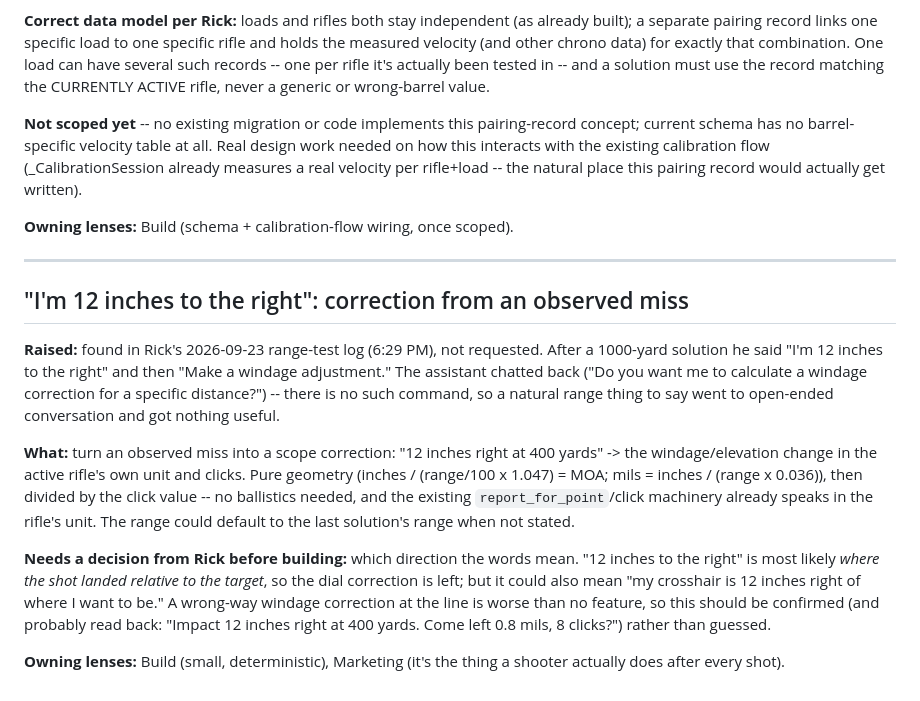
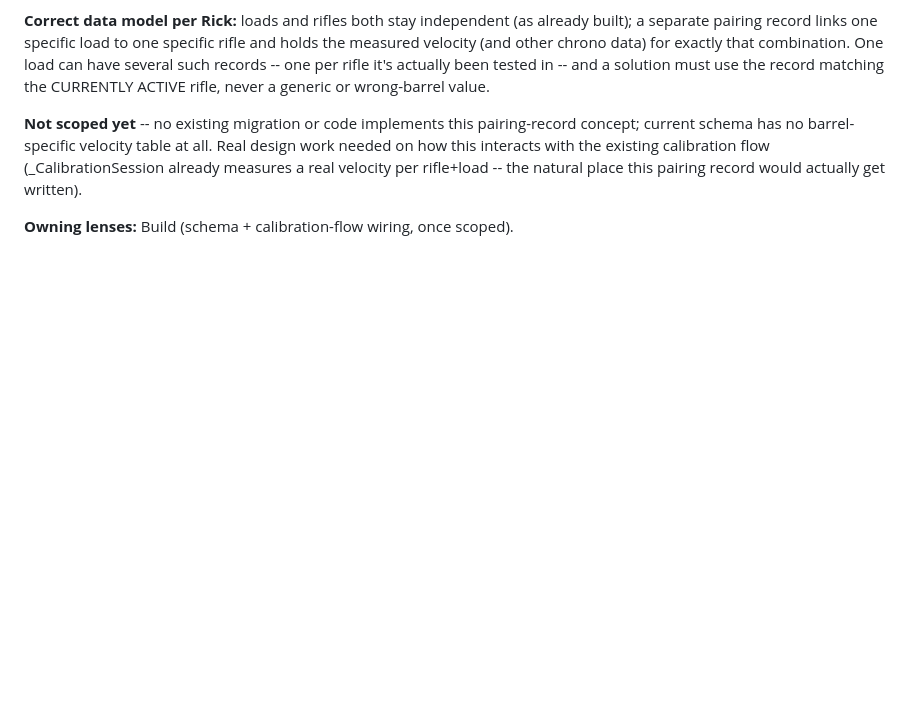
Before and after one commit to rfauvor-dot/ballistica, a Markdown page: BACKLOG.md, the part around the change. Rendered like a GitHub page; blank space fills up the shorter version.

```diff
--- a/BACKLOG.md
+++ b/BACKLOG.md
@@ -739,33 +739,3 @@ would actually get written).
 
 **Owning lenses:** Build (schema + calibration-flow wiring, once
 scoped).
-
-
----
-
-## "I'm 12 inches to the right": correction from an observed miss
-
-**Raised:** found in Rick's 2026-09-23 range-test log (6:29 PM), not requested.
-After a 1000-yard solution he said "I'm 12 inches to the right" and then "Make
-a windage adjustment." The assistant chatted back ("Do you want me to
-calculate a windage correction for a specific distance?") -- there is no such
-command, so a natural range thing to say went to open-ended conversation and
-got nothing useful.
-
-**What:** turn an observed miss into a scope correction: "12 inches right at
-400 yards" -> the windage/elevation change in the active rifle's own unit and
-clicks. Pure geometry (inches / (range/100 x 1.047) = MOA; mils = inches /
-(range x 0.036)), then divided by the click value -- no ballistics needed, and
-the existing `report_for_point`/click machinery already speaks in the rifle's
-unit. The range could default to the last solution's range when not stated.
-
-**Needs a decision from Rick before building:** which direction the words mean.
-"12 inches to the right" is most likely *where the shot landed relative to the
-target*, so the dial correction is left; but it could also mean "my crosshair
-is 12 inches right of where I want to be." A wrong-way windage correction at
-the line is worse than no feature, so this should be confirmed (and probably
-read back: "Impact 12 inches right at 400 yards. Come left 0.8 mils, 8
-clicks?") rather than guessed.
-
-**Owning lenses:** Build (small, deterministic), Marketing (it's the thing a
-shooter actually does after every shot).
```
Also changed, not shown: COST_MODEL.md (+8 -1 lines), RISK_REGISTER.md (+5 -2 lines).
